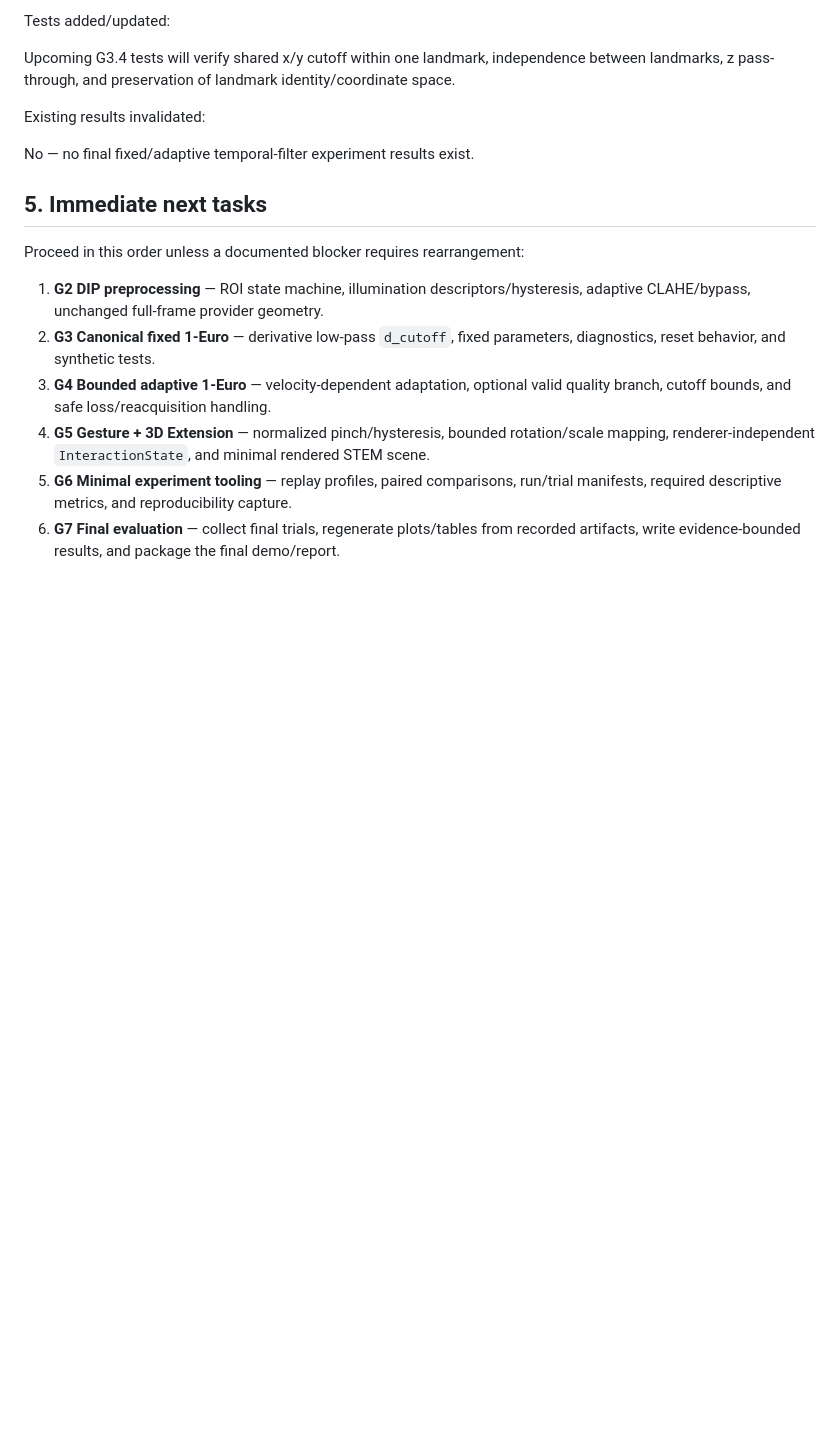
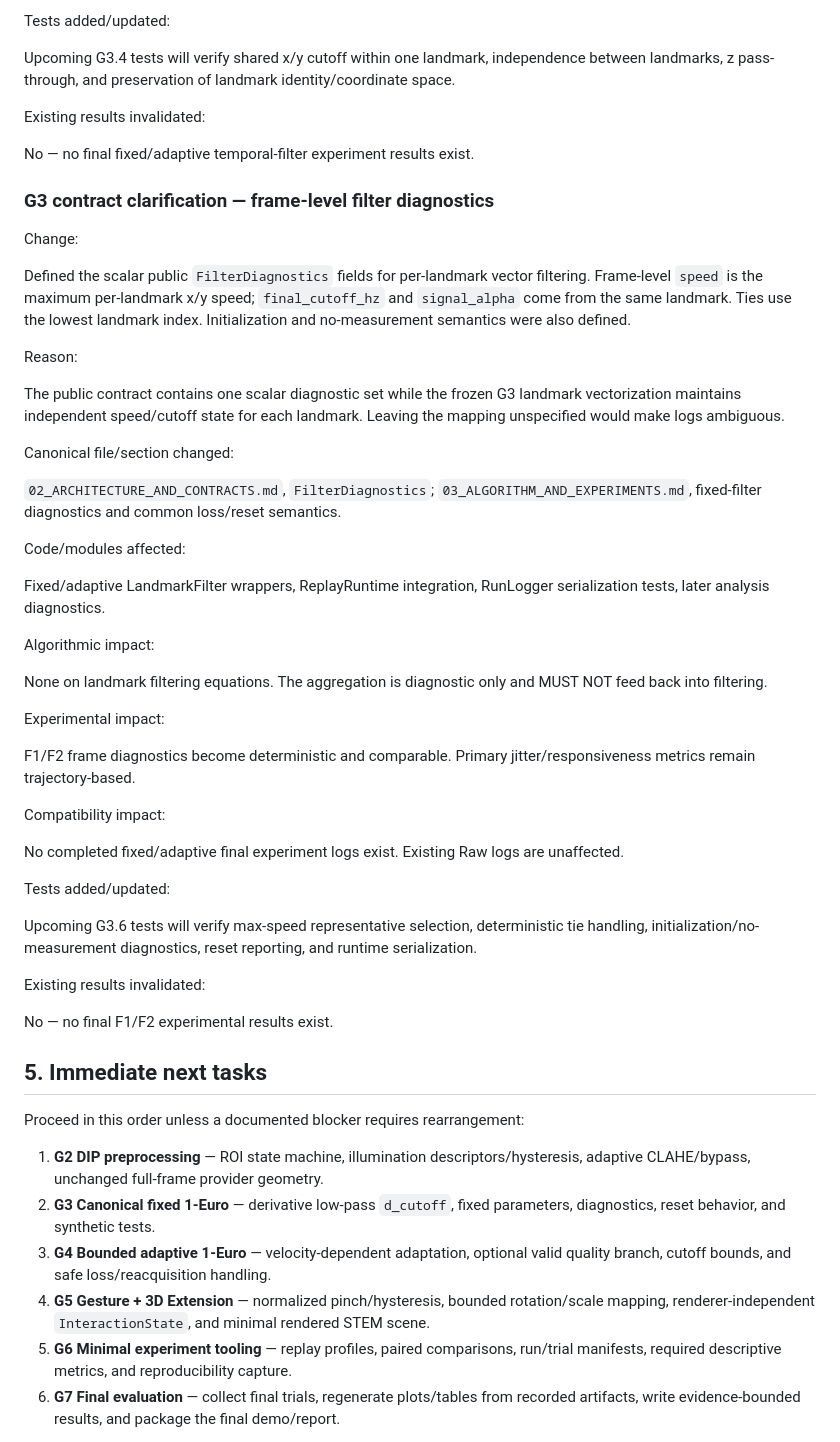
Before and after one commit to lengochai4/DIP_project, a Markdown page: docs/05_PROJECT_STATUS_AND_ROADMAP.md, the part around the change. Rendered like a GitHub page; blank space fills up the shorter version.

Commit message:
docs: define one euro diagnostic summary semantics

```diff
--- a/docs/05_PROJECT_STATUS_AND_ROADMAP.md
+++ b/docs/05_PROJECT_STATUS_AND_ROADMAP.md
@@ -326,6 +326,58 @@ Existing results invalidated:
 
 No — no final fixed/adaptive temporal-filter experiment results exist.
 
+### G3 contract clarification — frame-level filter diagnostics
+
+Change:
+
+Defined the scalar public `FilterDiagnostics` fields for per-landmark
+vector filtering. Frame-level `speed` is the maximum per-landmark x/y
+speed; `final_cutoff_hz` and `signal_alpha` come from the same landmark.
+Ties use the lowest landmark index. Initialization and no-measurement
+semantics were also defined.
+
+Reason:
+
+The public contract contains one scalar diagnostic set while the frozen
+G3 landmark vectorization maintains independent speed/cutoff state for
+each landmark. Leaving the mapping unspecified would make logs
+ambiguous.
+
+Canonical file/section changed:
+
+`02_ARCHITECTURE_AND_CONTRACTS.md`, `FilterDiagnostics`;
+`03_ALGORITHM_AND_EXPERIMENTS.md`, fixed-filter diagnostics and common
+loss/reset semantics.
+
+Code/modules affected:
+
+Fixed/adaptive LandmarkFilter wrappers, ReplayRuntime integration,
+RunLogger serialization tests, later analysis diagnostics.
+
+Algorithmic impact:
+
+None on landmark filtering equations. The aggregation is diagnostic
+only and MUST NOT feed back into filtering.
+
+Experimental impact:
+
+F1/F2 frame diagnostics become deterministic and comparable. Primary
+jitter/responsiveness metrics remain trajectory-based.
+
+Compatibility impact:
+
+No completed fixed/adaptive final experiment logs exist. Existing Raw
+logs are unaffected.
+
+Tests added/updated:
+
+Upcoming G3.6 tests will verify max-speed representative selection,
+deterministic tie handling, initialization/no-measurement diagnostics,
+reset reporting, and runtime serialization.
+
+Existing results invalidated:
+
+No — no final F1/F2 experimental results exist.
 ## 5. Immediate next tasks
 
 Proceed in this order unless a documented blocker requires rearrangement:
```
Also changed, not shown: docs/02_ARCHITECTURE_AND_CONTRACTS.md (+46 -0 lines), docs/03_ALGORITHM_AND_EXPERIMENTS.md (+26 -0 lines).
